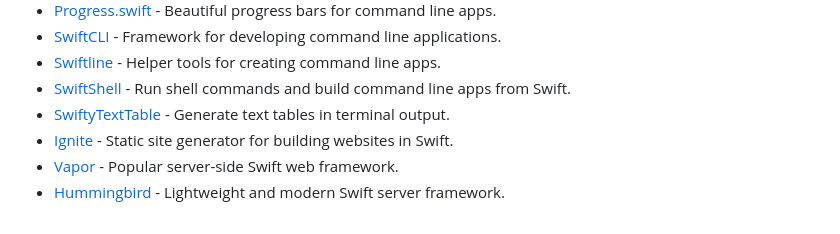
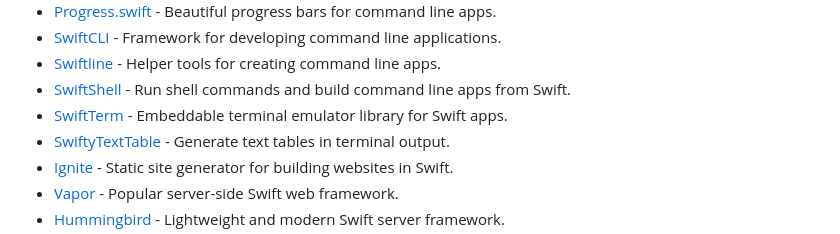
Before and after one commit to jaywcjlove/awesome-swift, a Markdown page: README.md, the part around the change. Drawn GitHub-style.

Commit message:
Add SwiftTerm

```diff
--- a/README.md
+++ b/README.md
@@ -586,6 +586,7 @@ A curated list of Swift packages, libraries, tools, and learning resources for A
 - [SwiftCLI](https://github.com/jakeheis/SwiftCLI) - Framework for developing command line applications.
 - [Swiftline](https://github.com/nsomar/Swiftline) - Helper tools for creating command line apps.
 - [SwiftShell](https://github.com/kareman/SwiftShell) - Run shell commands and build command line apps from Swift.
+- [SwiftTerm](https://github.com/migueldeicaza/SwiftTerm) - Embeddable terminal emulator library for Swift apps.
 - [SwiftyTextTable](https://github.com/scottrhoyt/SwiftyTextTable) - Generate text tables in terminal output.
 - [Ignite](https://github.com/twostraws/Ignite) - Static site generator for building websites in Swift.
 - [Vapor](https://github.com/vapor/vapor) - Popular server-side Swift web framework.
```
Also changed, not shown: README.zh.md (+1 -0 lines).
